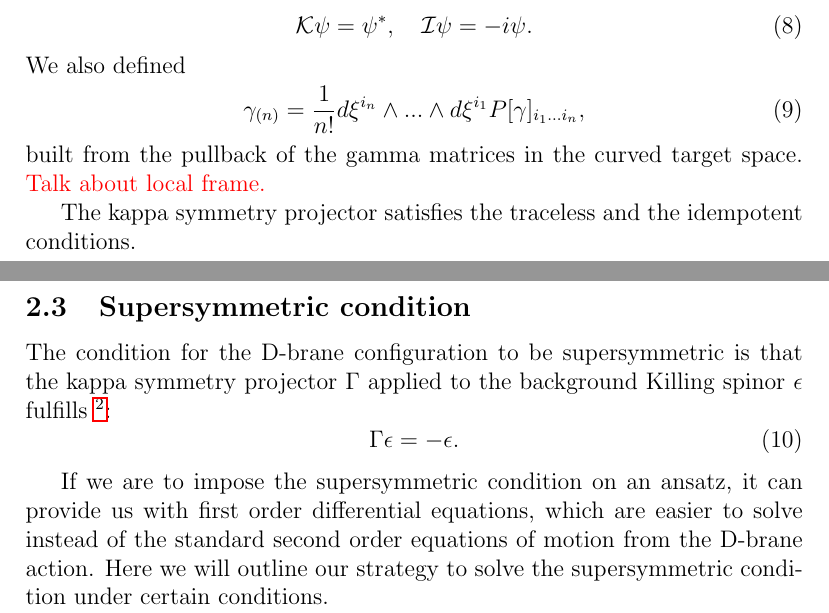
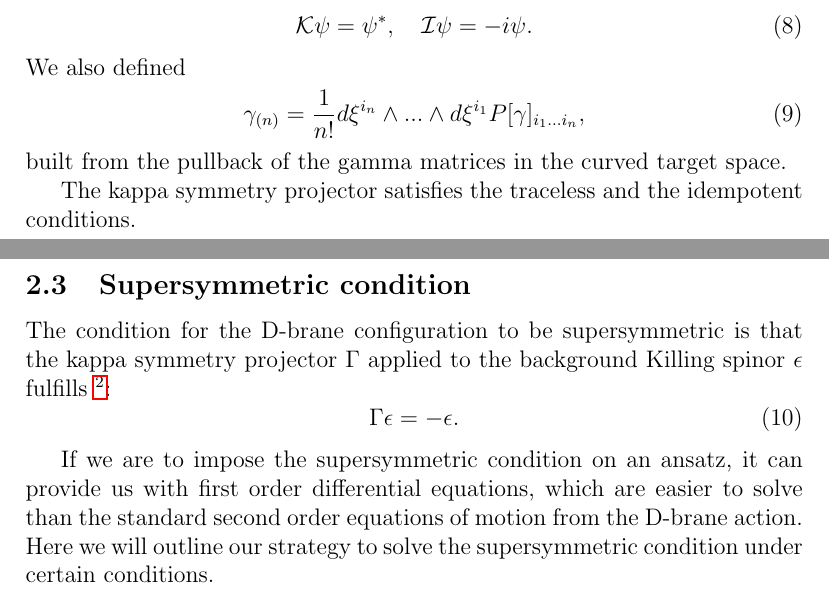
Before and after one commit to yixinyi/D7branePW, a LaTeX document (main.tex, which reads sections/Dbranes.tex, sections/kappa_symmetry.tex): two parts of pages 3 and 4 of 15, joined at a grey line, cut so that both start at the same text. Compiled offline with pdfLaTeX.

Commit message:
removed comment, added label, minor changes

```diff
--- a/sections/Dbranes.tex
+++ b/sections/Dbranes.tex
@@ -34,7 +34,7 @@ The condition for the D-brane configuration to be supersymmetric is that the kap
  \Gamma \epsilon = - \epsilon.
 \end{equation}
 
-If we are to impose the supersymmetric condition on an ansatz, it can provide us with first order differential equations, which are easier to solve instead of the standard second order equations of motion from the D-brane action. Here we will outline our strategy to solve the supersymmetric condition under certain conditions.
+If we are to impose the supersymmetric condition on an ansatz, it can provide us with first order differential equations, which are easier to solve than the standard second order equations of motion from the D-brane action. Here we will outline our strategy to solve the supersymmetric condition under certain conditions.
 
 Let us consider the Killing spinor with the following structure:
 \begin{equation}
--- a/sections/kappa_symmetry.tex
+++ b/sections/kappa_symmetry.tex
@@ -15,6 +15,6 @@ We also defined
 \begin{align}
 \gamma_{(n)} = \frac{1}{n !}d\xi^{i_n}\wedge ... \wedge d\xi^{i_1} P[\gamma]_{i_1...i_n},
 \end{align}
-built from the pullback of the gamma matrices in the curved target space. \comment{Talk about local frame.}
+built from the pullback of the gamma matrices in the curved target space.
 
 The kappa symmetry projector satisfies the traceless and the idempotent conditions.
```
Also changed, not shown: sections/metric.tex (+1 -1 lines), sections/pilchwarner.tex (+1 -1 lines).
